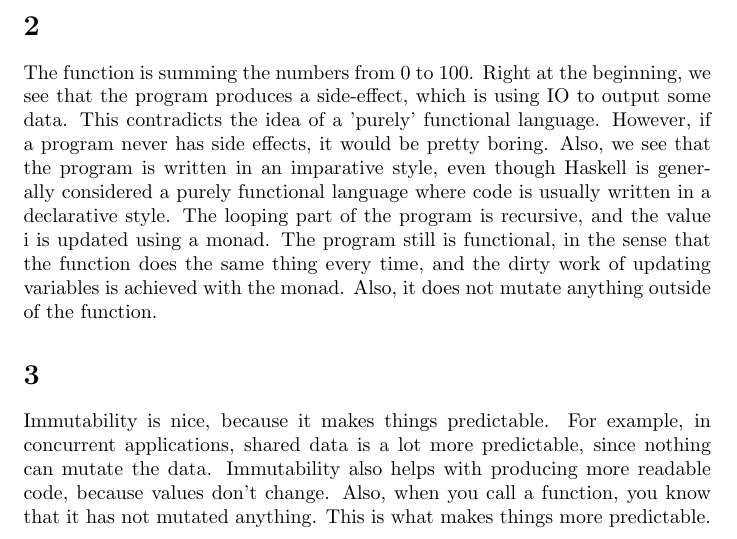
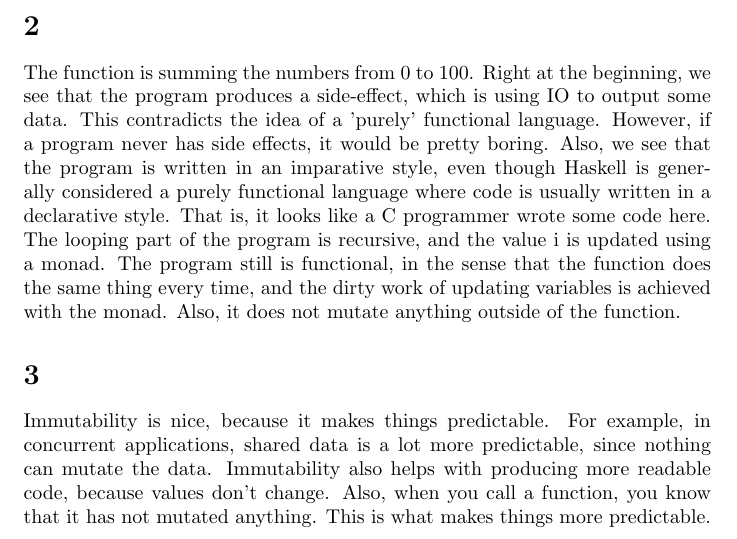
Before and after one commit to Arunscape/ECE421, a LaTeX problem sheet (assignments/assignment1/report.tex): part of page 1 of 4, cut so that both start at the same text. Compiled offline with pdfLaTeX.

Commit message:
this is what I submitted

```diff
--- a/assignments/assignment1/report.tex
+++ b/assignments/assignment1/report.tex
@@ -76,7 +76,9 @@ pretty boring.
 Also,
 we see that the program is written in an imparative style, even though Haskell
 is generally considered a purely functional language where code is usually
-written in a declarative style. The looping part of the program is recursive,
+written in a declarative style.
+That is, it looks like a C programmer wrote some code here.
+The looping part of the program is recursive,
 and the value i is updated using a monad. The program still is functional,
 in the sense that the function does the same thing every time, and the dirty
 work of updating variables is achieved with the monad. Also, it does not mutate
```
Also changed, not shown: assignments/assignment1/report.pdf.
